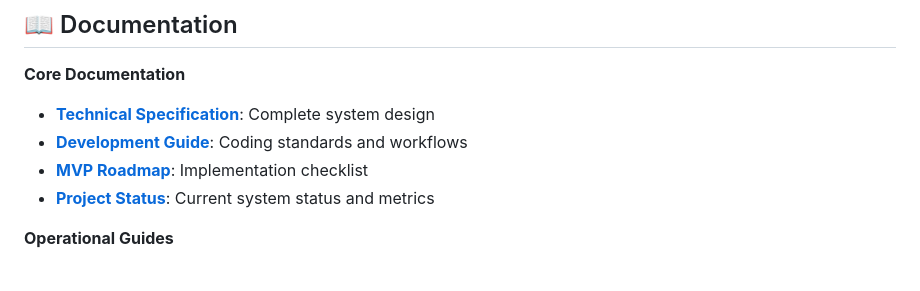
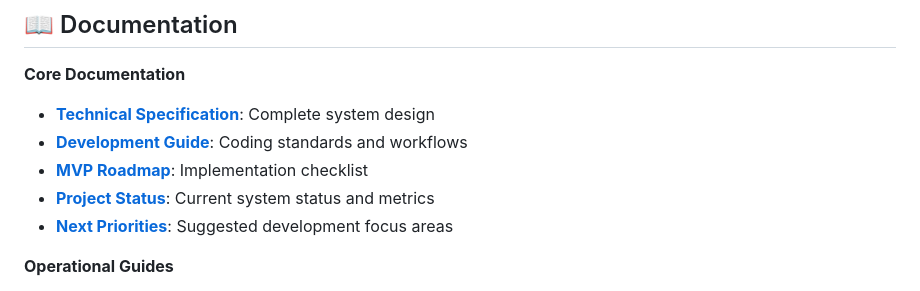
Before and after one commit to Ja-Ta/options-income-screener, a Markdown page: README.md, the part around the change. GitHub-like rendering.

```diff
--- a/README.md
+++ b/README.md
@@ -91,6 +91,7 @@ See **[Management Scripts](MANAGEMENT_SCRIPTS.md)** for detailed operational gui
 - **[Development Guide](CLAUDE.md)**: Coding standards and workflows
 - **[MVP Roadmap](MVP_ROADMAP.md)**: Implementation checklist
 - **[Project Status](PROJECT_STATUS.md)**: Current system status and metrics
+- **[Next Priorities](NEXT_PRIORITIES.md)**: Suggested development focus areas
 
 **Operational Guides**
 - **[Management Scripts](MANAGEMENT_SCRIPTS.md)**: Server management and operations
```
Also changed, not shown: NEXT_PRIORITIES.md (added, +400 -0 lines), PROJECT_STATUS.md (+57 -10 lines).
